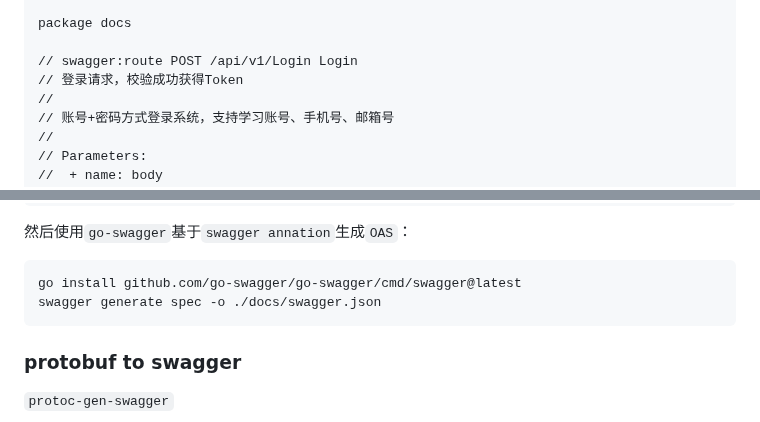
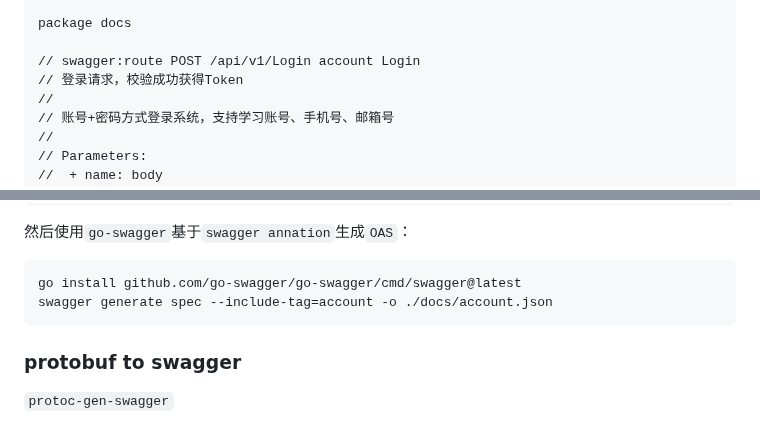
Before and after one commit to huangbucheng/huangbucheng.github.io, a Markdown page: openapi.md, 2 parts joined by grey strips. Rendered like a GitHub page.

````diff
--- a/openapi.md
+++ b/openapi.md
@@ -137,7 +137,7 @@ An OpenAPI definition can then be used by documentation generation tools to disp
 
 package docs
 
-// swagger:route POST /api/v1/Login Login
+// swagger:route POST /api/v1/Login account Login
 // 登录请求，校验成功获得Token
 //
 // 账号+密码方式登录系统，支持学习账号、手机号、邮箱号
@@ -170,7 +170,7 @@ type LoginResponseWrapper struct {
 然后使用`go-swagger`基于`swagger annation`生成`OAS`：
 ```
 go install github.com/go-swagger/go-swagger/cmd/swagger@latest
-swagger generate spec -o ./docs/swagger.json
+swagger generate spec --include-tag=account -o ./docs/account.json
 ```
 
 ### protobuf to swagger
````
